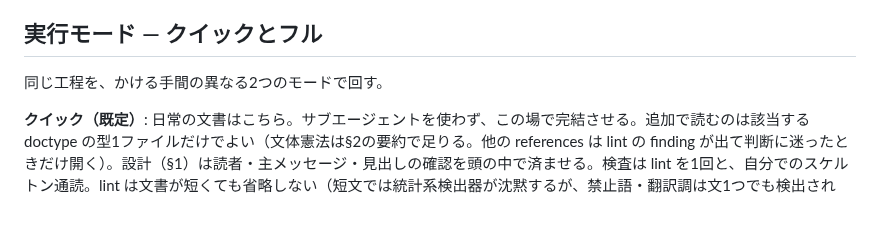
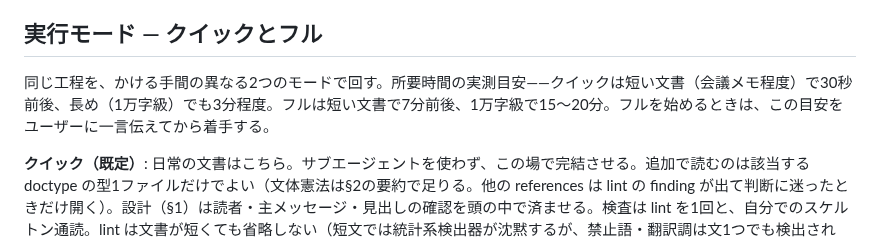
Before and after one commit to coji/natural-japanese, a Markdown page: SKILL.md, the part around the change. Rendered like a GitHub page; blank space fills up the shorter version.

```diff
--- a/SKILL.md
+++ b/SKILL.md
@@ -15,7 +15,7 @@ argument-hint: "[quick|full] [対象ファイルや依頼内容]"
 
 ## 実行モード — クイックとフル
 
-同じ工程を、かける手間の異なる2つのモードで回す。
+同じ工程を、かける手間の異なる2つのモードで回す。所要時間の実測目安——クイックは短い文書（会議メモ程度）で30秒前後、長め（1万字級）でも3分程度。フルは短い文書で7分前後、1万字級で15〜20分。フルを始めるときは、この目安をユーザーに一言伝えてから着手する。
 
 **クイック（既定）**: 日常の文書はこちら。サブエージェントを使わず、この場で完結させる。追加で読むのは該当する doctype の型1ファイルだけでよい（文体憲法は§2の要約で足りる。他の references は lint の finding が出て判断に迷ったときだけ開く）。設計（§1）は読者・主メッセージ・見出しの確認を頭の中で済ませる。検査は lint を1回と、自分でのスケルトン通読。lint は文書が短くても省略しない（短文では統計系検出器が沈黙するが、禁止語・翻訳調は文1つでも検出される。数秒の保険であり、これを飛ばした時点でクイックの品質保証は成立しない）。収束ループは新規 finding が出なければ1周で切り上げ、最終パスの通読をして終える。スキルによる追加時間は数十秒に収まるはずで、それを超えて references を読み込みはじめたらフルモードの仕事をしている。
 
```
Also changed, not shown: skills/natural-japanese/SKILL.md (+1 -1 lines).
